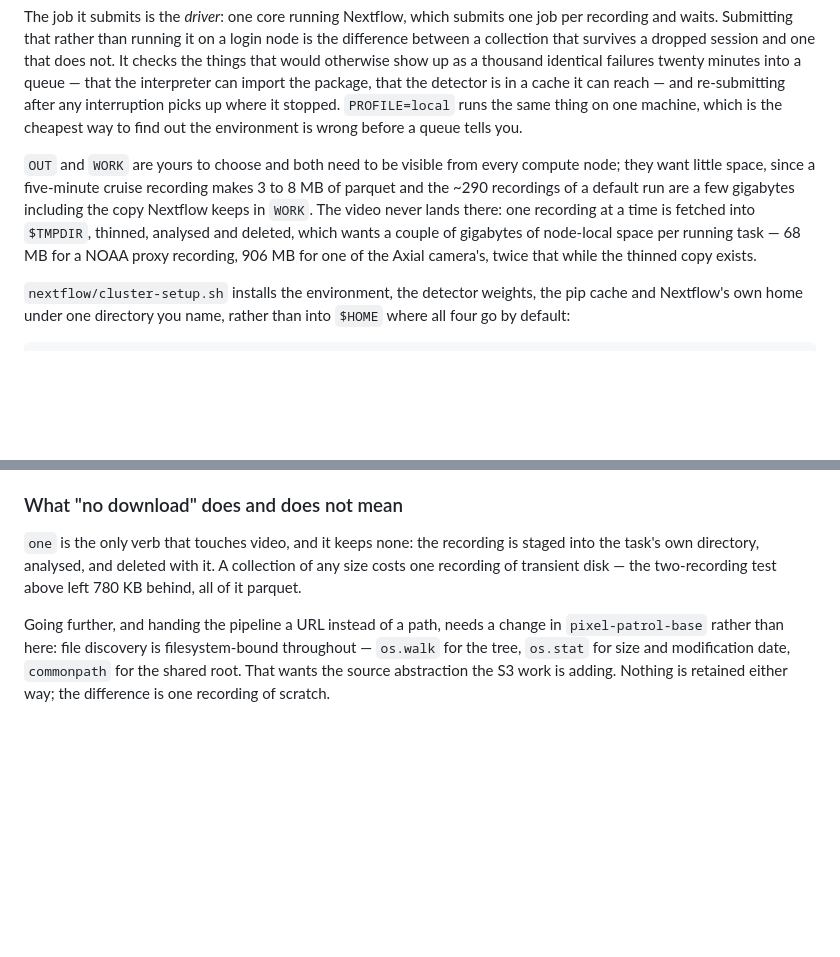
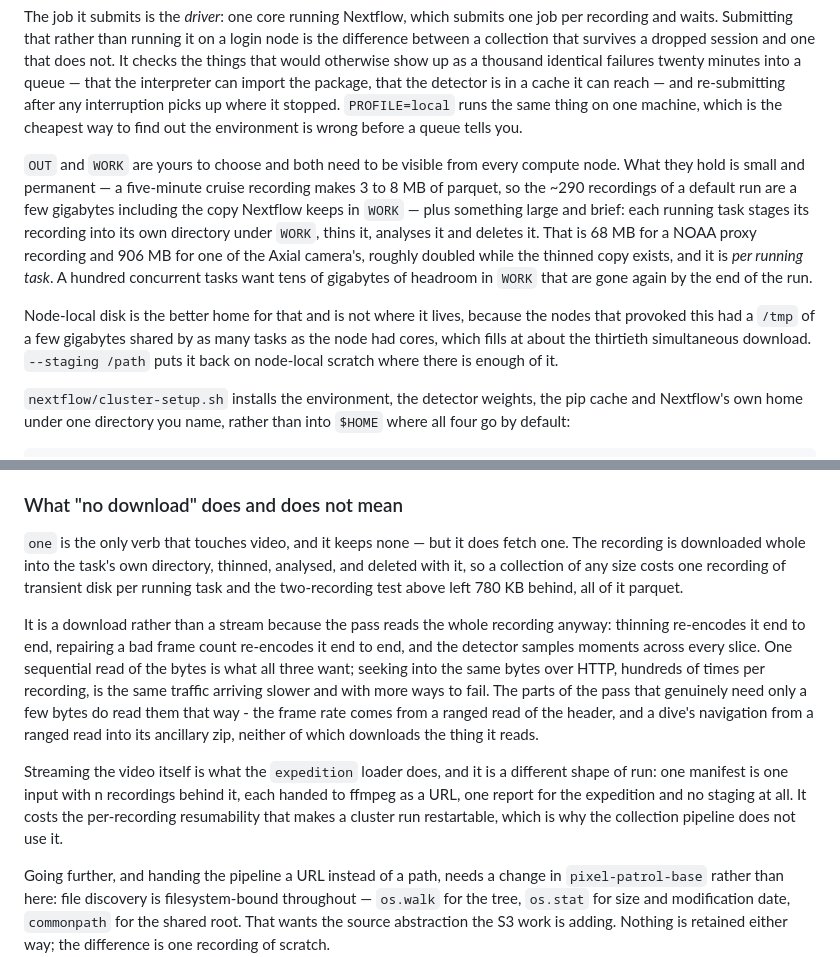
Before and after one commit to ida-mdc/pixel-patrol-deepsea, a Markdown page: README.md, 2 parts joined by grey strips. Drawn GitHub-style; blank space fills up the shorter version.

Commit message:
Say where the video actually goes, now that it goes somewhere else
Staging moved into the task's own work directory this morning, to stop a
node's /tmp filling when thirty tasks download at once. The README still
said the video never lands in WORK, which was true of the arrangement it
described and is now the opposite of what happens - and it is the sentence
someone sizes their storage from. WORK now needs tens of gigabytes of
headroom during a hundred-way run, all of it gone by the end.

Also written down: that `one` downloads rather than streams, and why. The
pass reads the whole recording anyway - thinning re-encodes it end to end,
so does repairing a frame count, and the detector samples moments across
every slice - so one sequential read is what all three want, and seeking
into the same bytes over HTTP hundreds of times is the same traffic arriving
slower. The parts that need a few bytes do read only those: the frame rate
from a ranged read of the header, a dive's navigation from a ranged read
into its ancillary zip.

```diff
--- a/README.md
+++ b/README.md
@@ -484,12 +484,19 @@ where it stopped. `PROFILE=local` runs the same thing on one machine, which is t
 cheapest way to find out the environment is wrong before a queue tells you.
 
 `OUT` and `WORK` are yours to choose and both need to be visible from every compute
-node; they want little space, since a five-minute cruise recording makes 3 to 8 MB of
-parquet and the ~290 recordings of a default run are a few gigabytes including the copy
-Nextflow keeps in `WORK`. The video never lands there: one recording at a time is fetched
-into `$TMPDIR`, thinned, analysed and deleted, which wants a couple of gigabytes of
-node-local space per running task — 68 MB for a NOAA proxy recording, 906 MB for one of
-the Axial camera's, twice that while the thinned copy exists.
+node. What they hold is small and permanent — a five-minute cruise recording makes 3 to
+8 MB of parquet, so the ~290 recordings of a default run are a few gigabytes including
+the copy Nextflow keeps in `WORK` — plus something large and brief: each running task
+stages its recording into its own directory under `WORK`, thins it, analyses it and
+deletes it. That is 68 MB for a NOAA proxy recording and 906 MB for one of the Axial
+camera's, roughly doubled while the thinned copy exists, and it is *per running task*.
+A hundred concurrent tasks want tens of gigabytes of headroom in `WORK` that are gone
+again by the end of the run.
+
+Node-local disk is the better home for that and is not where it lives, because the nodes
+that provoked this had a `/tmp` of a few gigabytes shared by as many tasks as the node
+had cores, which fills at about the thirtieth simultaneous download. `--staging /path`
+puts it back on node-local scratch where there is enough of it.
 
 `nextflow/cluster-setup.sh` installs the environment, the detector weights, the pip cache
 and Nextflow's own home under one directory you name, rather than into `$HOME` where all
@@ -536,10 +543,25 @@ would have produced.
 
 ### What "no download" does and does not mean
 
-`one` is the only verb that touches video, and it keeps none: the recording is staged
-into the task's own directory, analysed, and deleted with it. A collection of any size
-costs one recording of transient disk — the two-recording test above left 780 KB behind,
-all of it parquet.
+`one` is the only verb that touches video, and it keeps none — but it does fetch one.
+The recording is downloaded whole into the task's own directory, thinned, analysed, and
+deleted with it, so a collection of any size costs one recording of transient disk per
+running task and the two-recording test above left 780 KB behind, all of it parquet.
+
+It is a download rather than a stream because the pass reads the whole recording anyway:
+thinning re-encodes it end to end, repairing a bad frame count re-encodes it end to end,
+and the detector samples moments across every slice. One sequential read of the bytes is
+what all three want; seeking into the same bytes over HTTP, hundreds of times per
+recording, is the same traffic arriving slower and with more ways to fail. The parts of
+the pass that genuinely need only a few bytes do read them that way - the frame rate
+comes from a ranged read of the header, and a dive's navigation from a ranged read into
+its ancillary zip, neither of which downloads the thing it reads.
+
+Streaming the video itself is what the `expedition` loader does, and it is a different
+shape of run: one manifest is one input with n recordings behind it, each handed to
+ffmpeg as a URL, one report for the expedition and no staging at all. It costs the
+per-recording resumability that makes a cluster run restartable, which is why the
+collection pipeline does not use it.
 
 Going further, and handing the pipeline a URL instead of a path, needs a change in
 `pixel-patrol-base` rather than here: file discovery is filesystem-bound throughout —
```
